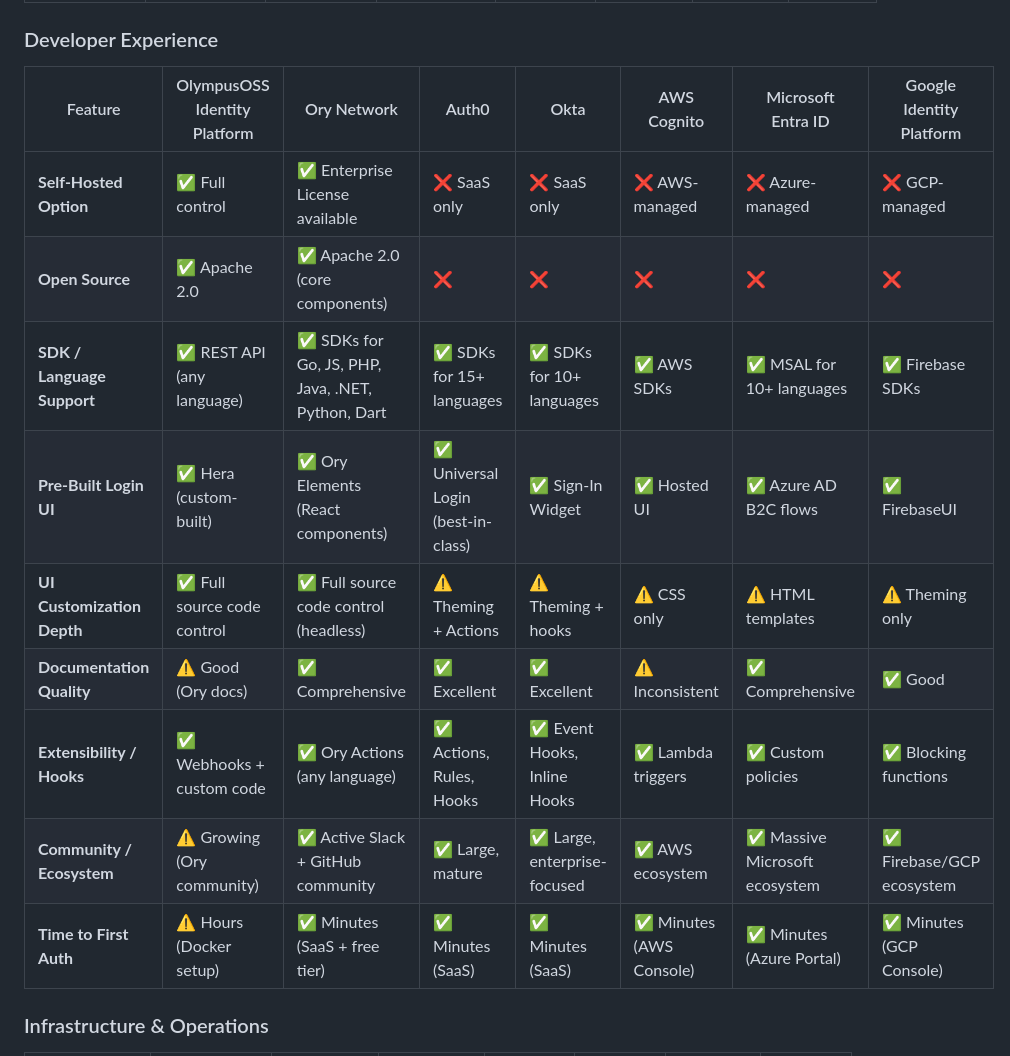
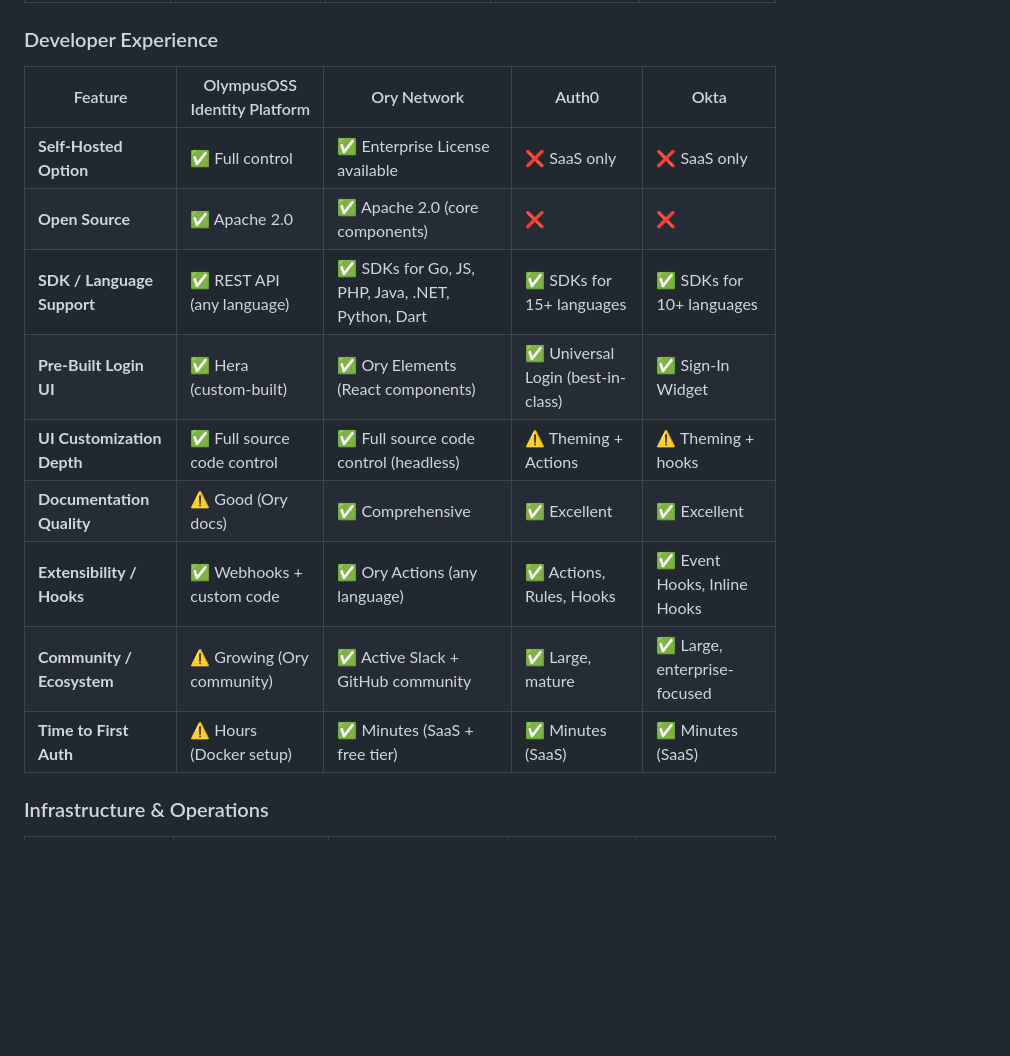
Before and after one commit to OlympusOSS/platform, a Markdown page: README.md, the part around one of its changes. GitHub-like rendering; blank space fills up the shorter version.

```diff
--- a/README.md
+++ b/README.md
@@ -267,17 +267,17 @@ An honest, transparent comparison against the major identity platforms. Where co
 
 ### Developer Experience
 
-| Feature | OlympusOSS Identity Platform | Ory Network | Auth0 | Okta | AWS Cognito | Microsoft Entra ID | Google Identity Platform |
-|---------|---|---|---|---|---|---|---|
-| **Self-Hosted Option** | ✅ Full control | ✅ Enterprise License available | ❌ SaaS only | ❌ SaaS only | ❌ AWS-managed | ❌ Azure-managed | ❌ GCP-managed |
-| **Open Source** | ✅ Apache 2.0 | ✅ Apache 2.0 (core components) | ❌ | ❌ | ❌ | ❌ | ❌ |
-| **SDK / Language Support** | ✅ REST API (any language) | ✅ SDKs for Go, JS, PHP, Java, .NET, Python, Dart | ✅ SDKs for 15+ languages | ✅ SDKs for 10+ languages | ✅ AWS SDKs | ✅ MSAL for 10+ languages | ✅ Firebase SDKs |
-| **Pre-Built Login UI** | ✅ Hera (custom-built) | ✅ Ory Elements (React components) | ✅ Universal Login (best-in-class) | ✅ Sign-In Widget | ✅ Hosted UI | ✅ Azure AD B2C flows | ✅ FirebaseUI |
-| **UI Customization Depth** | ✅ Full source code control | ✅ Full source code control (headless) | ⚠️ Theming + Actions | ⚠️ Theming + hooks | ⚠️ CSS only | ⚠️ HTML templates | ⚠️ Theming only |
-| **Documentation Quality** | ⚠️ Good (Ory docs) | ✅ Comprehensive | ✅ Excellent | ✅ Excellent | ⚠️ Inconsistent | ✅ Comprehensive | ✅ Good |
-| **Extensibility / Hooks** | ✅ Webhooks + custom code | ✅ Ory Actions (any language) | ✅ Actions, Rules, Hooks | ✅ Event Hooks, Inline Hooks | ✅ Lambda triggers | ✅ Custom policies | ✅ Blocking functions |
-| **Community / Ecosystem** | ⚠️ Growing (Ory community) | ✅ Active Slack + GitHub community | ✅ Large, mature | ✅ Large, enterprise-focused | ✅ AWS ecosystem | ✅ Massive Microsoft ecosystem | ✅ Firebase/GCP ecosystem |
-| **Time to First Auth** | ⚠️ Hours (Docker setup) | ✅ Minutes (SaaS + free tier) | ✅ Minutes (SaaS) | ✅ Minutes (SaaS) | ✅ Minutes (AWS Console) | ✅ Minutes (Azure Portal) | ✅ Minutes (GCP Console) |
+| Feature                    | OlympusOSS Identity Platform | Ory Network                                       | Auth0                              | Okta                          |
+|----------------------------|------------------------------|---------------------------------------------------|------------------------------------|-------------------------------|
+| **Self-Hosted Option**     | ✅ Full control              | ✅ Enterprise License available                    | ❌ SaaS only                       | ❌ SaaS only                  |
+| **Open Source**            | ✅ Apache 2.0               | ✅ Apache 2.0 (core components)                    | ❌                                 | ❌                            |
+| **SDK / Language Support** | ✅ REST API (any language)   | ✅ SDKs for Go, JS, PHP, Java, .NET, Python, Dart | ✅ SDKs for 15+ languages          | ✅ SDKs for 10+ languages    |
+| **Pre-Built Login UI**     | ✅ Hera (custom-built)       | ✅ Ory Elements (React components)                 | ✅ Universal Login (best-in-class) | ✅ Sign-In Widget             |
+| **UI Customization Depth** | ✅ Full source code control  | ✅ Full source code control (headless)             | ⚠️ Theming + Actions               | ⚠️ Theming + hooks            |
+| **Documentation Quality**  | ⚠️ Good (Ory docs)          | ✅ Comprehensive                                   | ✅ Excellent                       | ✅ Excellent                  |
+| **Extensibility / Hooks**  | ✅ Webhooks + custom code    | ✅ Ory Actions (any language)                      | ✅ Actions, Rules, Hooks           | ✅ Event Hooks, Inline Hooks  |
+| **Community / Ecosystem**  | ⚠️ Growing (Ory community)  | ✅ Active Slack + GitHub community                 | ✅ Large, mature                   | ✅ Large, enterprise-focused  |
+| **Time to First Auth**     | ⚠️ Hours (Docker setup)     | ✅ Minutes (SaaS + free tier)                      | ✅ Minutes (SaaS)                  | ✅ Minutes (SaaS)             |
 
 ### Infrastructure & Operations
 
```
Also changed, not shown: other parts of README.md (+116 -122 lines).
